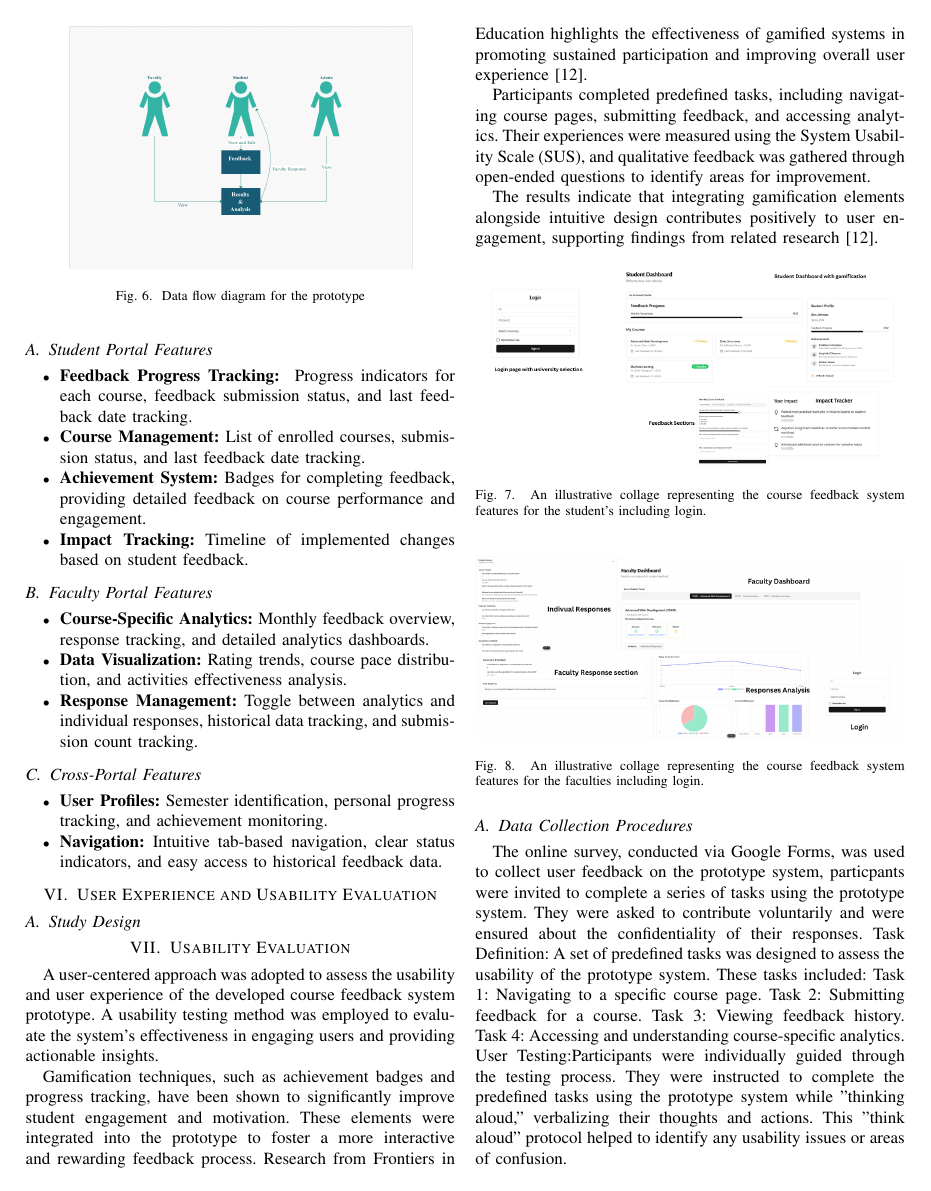
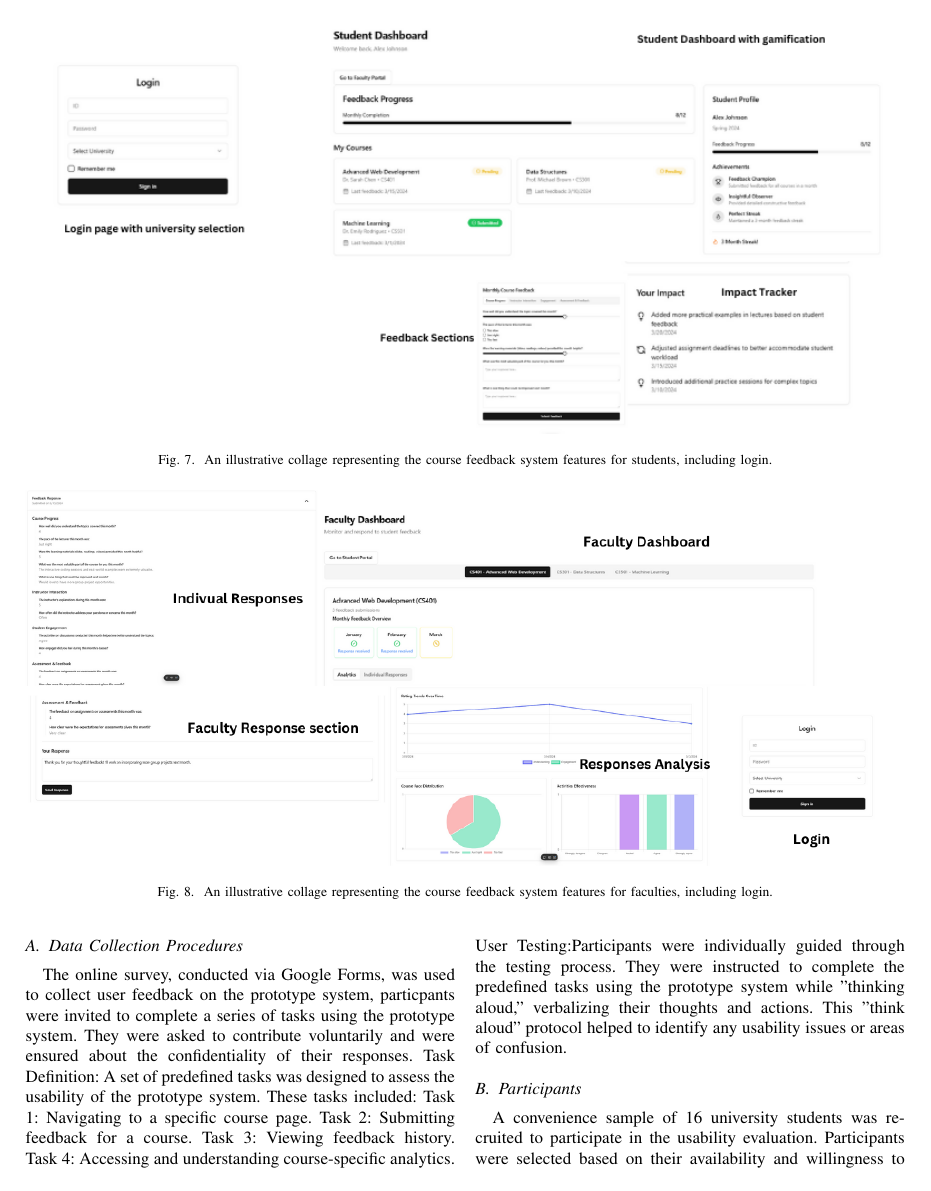
Before and after one commit to Adoxcol/CSE490-Topic, a LaTeX paper (paper.tex): page 6 of 9 before the commit and page 7 of 10 after it. Compiled offline with pdfLaTeX.

Commit message:
updates to diagram formatting uused span figure

```diff
--- a/paper.tex
+++ b/paper.tex
@@ -349,19 +349,19 @@ Participants completed predefined tasks, including navigating course pages, subm
 
 The results indicate that integrating gamification elements alongside intuitive design contributes positively to user engagement, supporting findings from related research \cite{10.3389/feduc.2024.1466926}.
 
-\begin{figure}[!h]
+\begin{figure*}[!h]
     \centering
-    \includegraphics[width=\linewidth]{features.png}
-    \caption{An illustrative collage representing the course feedback system features for the student's including login.}
+    \includegraphics[width=\textwidth]{features.png}
+    \caption{An illustrative collage representing the course feedback system features for students, including login.}
     \label{fig:student_features}
-    \end{figure}
+\end{figure*}
 
-    \begin{figure}[!h]
-        \centering
-        \includegraphics[width=\linewidth]{faculty.png}
-        \caption{An illustrative collage representing the course feedback system features for the faculties including login.}
-        \label{fig:faculty_features}
-        \end{figure}
+\begin{figure*}[!h]
+    \centering
+    \includegraphics[width=\textwidth]{faculty.png}
+    \caption{An illustrative collage representing the course feedback system features for faculties, including login.}
+    \label{fig:faculty_features}
+\end{figure*}
 
 
 
```
Also changed, not shown: paper.pdf, paper.tex (4 more changed lines), 4 other files.
